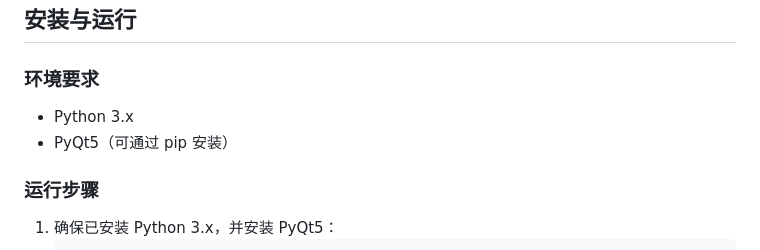
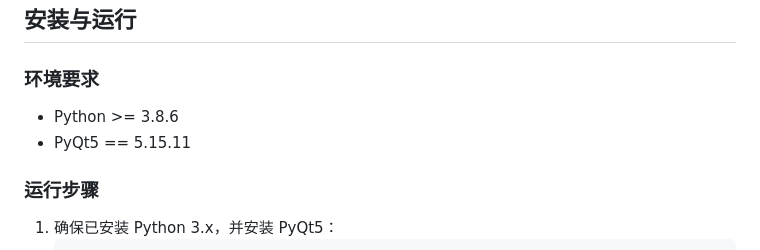
Before and after one commit to Jessssssseea/Contest-drawer-Roadworks, a Markdown page: README.md, the part around the change. GitHub-like rendering.

```diff
--- a/README.md
+++ b/README.md
@@ -18,8 +18,8 @@
 
 ### 环境要求
 
-- Python 3.x
-- PyQt5（可通过 pip 安装）
+- Python >= 3.8.6
+- PyQt5 == 5.15.11
 
 ### 运行步骤
 
```
